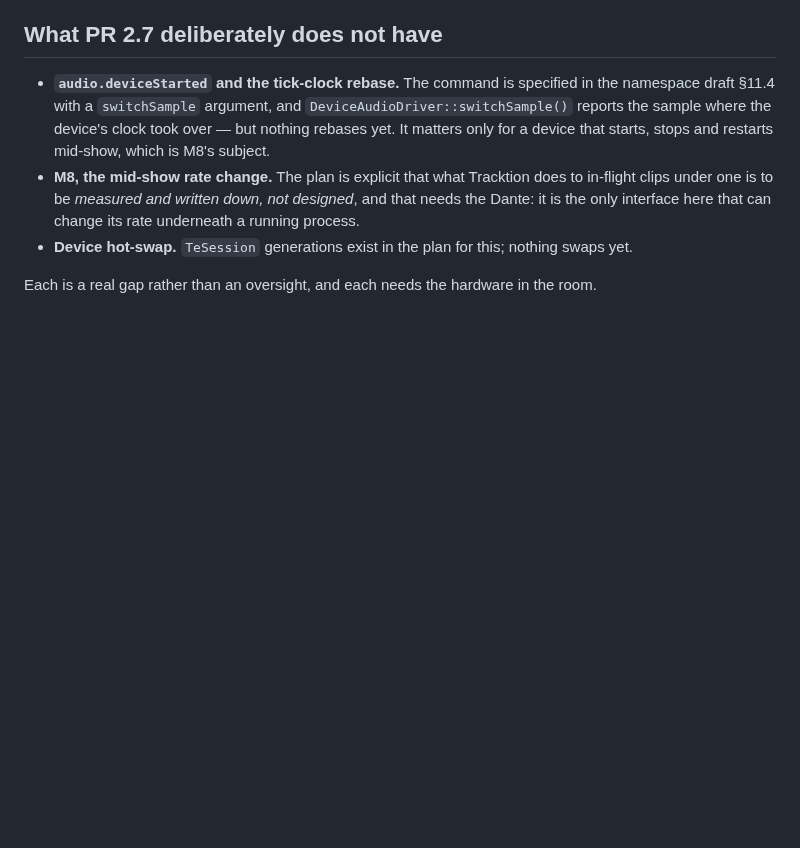
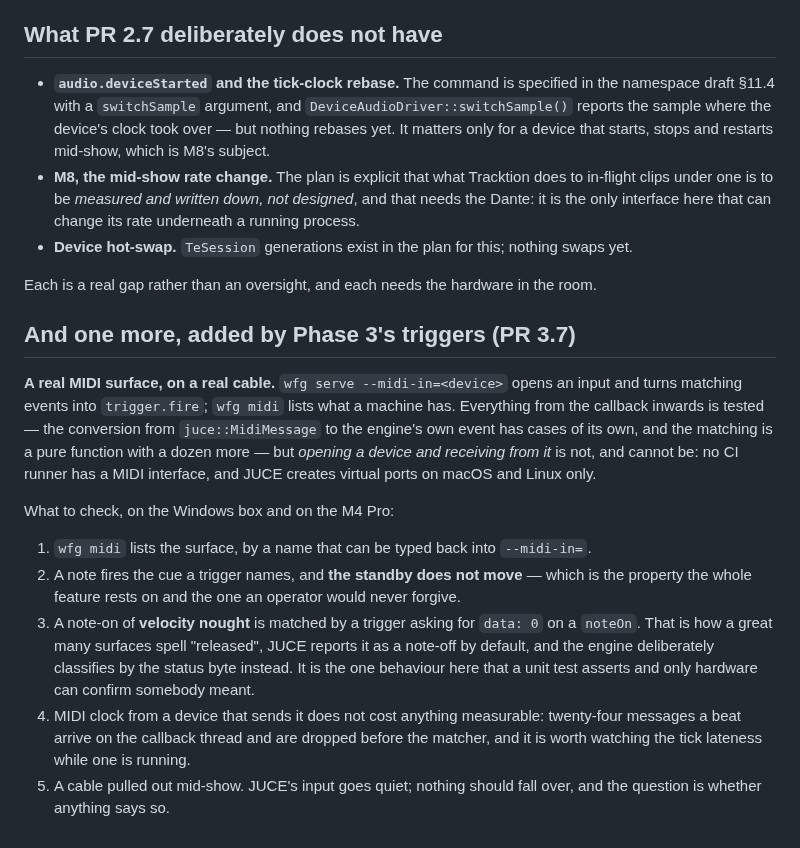
Before and after one commit to pob31/go.dot, a Markdown page: docs/handoffs/2026-09-06-audio-hardware-checklist.md, the part around the change. GitHub-like rendering; blank space fills up the shorter version.

```diff
--- a/docs/handoffs/2026-09-06-audio-hardware-checklist.md
+++ b/docs/handoffs/2026-09-06-audio-hardware-checklist.md
@@ -112,3 +112,27 @@ build has no ASIO and item 1 is the whole of the answer.
 - **Device hot-swap.** `TeSession` generations exist in the plan for this; nothing swaps yet.
 
 Each is a real gap rather than an oversight, and each needs the hardware in the room.
+
+## And one more, added by Phase 3's triggers (PR 3.7)
+
+**A real MIDI surface, on a real cable.** `wfg serve --midi-in=<device>` opens an input and
+turns matching events into `trigger.fire`; `wfg midi` lists what a machine has. Everything from
+the callback inwards is tested — the conversion from `juce::MidiMessage` to the engine's own
+event has cases of its own, and the matching is a pure function with a dozen more — but *opening
+a device and receiving from it* is not, and cannot be: no CI runner has a MIDI interface, and
+JUCE creates virtual ports on macOS and Linux only.
+
+What to check, on the Windows box and on the M4 Pro:
+
+1. `wfg midi` lists the surface, by a name that can be typed back into `--midi-in=`.
+2. A note fires the cue a trigger names, and **the standby does not move** — which is the
+   property the whole feature rests on and the one an operator would never forgive.
+3. A note-on of **velocity nought** is matched by a trigger asking for `data: 0` on a `noteOn`.
+   That is how a great many surfaces spell "released", JUCE reports it as a note-off by default,
+   and the engine deliberately classifies by the status byte instead. It is the one behaviour
+   here that a unit test asserts and only hardware can confirm somebody meant.
+4. MIDI clock from a device that sends it does not cost anything measurable: twenty-four
+   messages a beat arrive on the callback thread and are dropped before the matcher, and it is
+   worth watching the tick lateness while one is running.
+5. A cable pulled out mid-show. JUCE's input goes quiet; nothing should fall over, and the
+   question is whether anything says so.
```
Also changed, not shown: README.md (+27 -6 lines).
